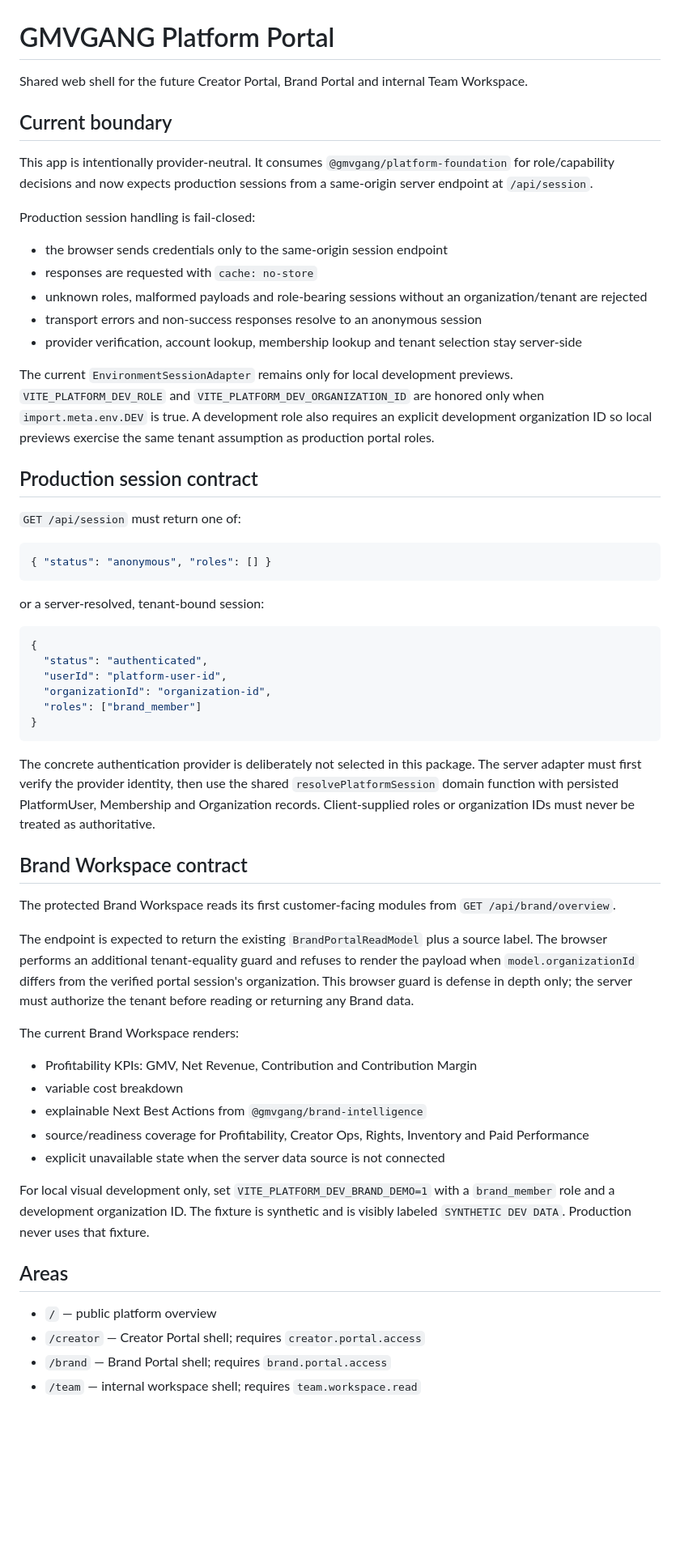
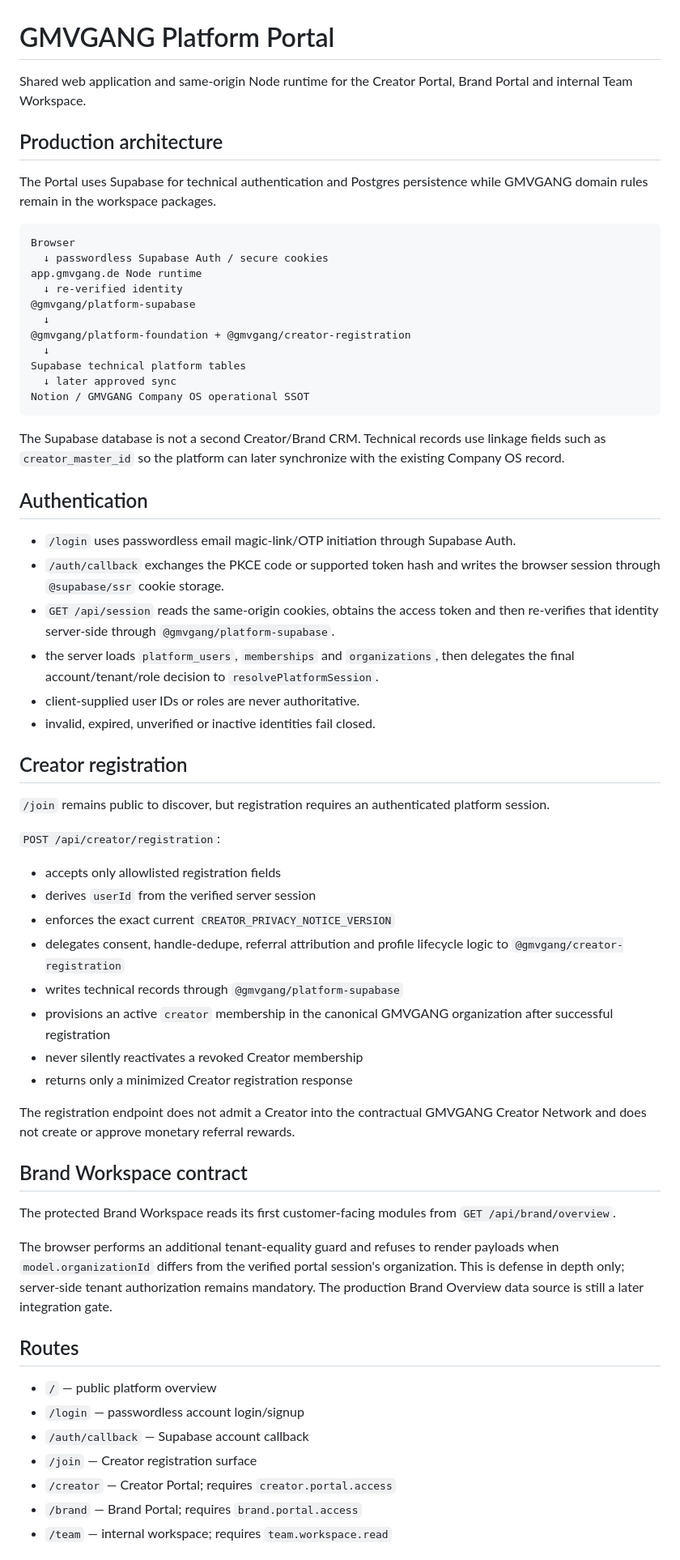
Before and after one commit to fabianmartens95-art/GMVGANG, a Markdown page: apps/platform-portal/README.md, the part around one of its changes. Shown at 81% size. Drawn GitHub-style; blank space fills up the shorter version.

Commit message:
docs: document production Supabase portal runtime

````diff
--- a/apps/platform-portal/README.md
+++ b/apps/platform-portal/README.md
@@ -1,62 +1,66 @@
 # GMVGANG Platform Portal
 
-Shared web shell for the future Creator Portal, Brand Portal and internal Team Workspace.
+Shared web application and same-origin Node runtime for the Creator Portal, Brand Portal and internal Team Workspace.
 
-## Current boundary
+## Production architecture
 
-This app is intentionally provider-neutral. It consumes `@gmvgang/platform-foundation` for role/capability decisions and now expects production sessions from a same-origin server endpoint at `/api/session`.
+The Portal uses Supabase for technical authentication and Postgres persistence while GMVGANG domain rules remain in the workspace packages.
 
-Production session handling is fail-closed:
-
-- the browser sends credentials only to the same-origin session endpoint
-- responses are requested with `cache: no-store`
-- unknown roles, malformed payloads and role-bearing sessions without an organization/tenant are rejected
-- transport errors and non-success responses resolve to an anonymous session
-- provider verification, account lookup, membership lookup and tenant selection stay server-side
-
-The current `EnvironmentSessionAdapter` remains only for local development previews. `VITE_PLATFORM_DEV_ROLE` and `VITE_PLATFORM_DEV_ORGANIZATION_ID` are honored only when `import.meta.env.DEV` is true. A development role also requires an explicit development organization ID so local previews exercise the same tenant assumption as production portal roles.
-
-## Production session contract
-
-`GET /api/session` must return one of:
-
-```json
-{ "status": "anonymous", "roles": [] }
+```text
+Browser
+  ↓ passwordless Supabase Auth / secure cookies
+app.gmvgang.de Node runtime
+  ↓ re-verified identity
+@gmvgang/platform-supabase
+  ↓
+@gmvgang/platform-foundation + @gmvgang/creator-registration
+  ↓
+Supabase technical platform tables
+  ↓ later approved sync
+Notion / GMVGANG Company OS operational SSOT
 ```
 
-or a server-resolved, tenant-bound session:
+The Supabase database is not a second Creator/Brand CRM. Technical records use linkage fields such as `creator_master_id` so the platform can later synchronize with the existing Company OS record.
 
-```json
-{
-  "status": "authenticated",
-  "userId": "platform-user-id",
-  "organizationId": "organization-id",
-  "roles": ["brand_member"]
-}
-```
+## Authentication
 
-The concrete authentication provider is deliberately not selected in this package. The server adapter must first verify the provider identity, then use the shared `resolvePlatformSession` domain function with persisted PlatformUser, Membership and Organization records. Client-supplied roles or organization IDs must never be treated as authoritative.
+- `/login` uses passwordless email magic-link/OTP initiation through Supabase Auth.
+- `/auth/callback` exchanges the PKCE code or supported token hash and writes the browser session through `@supabase/ssr` cookie storage.
+- `GET /api/session` reads the same-origin cookies, obtains the access token and then re-verifies that identity server-side through `@gmvgang/platform-supabase`.
+- the server loads `platform_users`, `memberships` and `organizations`, then delegates the final account/tenant/role decision to `resolvePlatformSession`.
+- client-supplied user IDs or roles are never authoritative.
+- invalid, expired, unverified or inactive identities fail closed.
+
+## Creator registration
+
+`/join` remains public to discover, but registration requires an authenticated platform session.
+
+`POST /api/creator/registration`:
+
+- accepts only allowlisted registration fields
+- derives `userId` from the verified server session
+- enforces the exact current `CREATOR_PRIVACY_NOTICE_VERSION`
+- delegates consent, handle-dedupe, referral attribution and profile lifecycle logic to `@gmvgang/creator-registration`
+- writes technical records through `@gmvgang/platform-supabase`
+- provisions an active `creator` membership in the canonical GMVGANG organization after successful registration
+- never silently reactivates a revoked Creator membership
+- returns only a minimized Creator registration response
+
+The registration endpoint does not admit a Creator into the contractual GMVGANG Creator Network and does not create or approve monetary referral rewards.
 
 ## Brand Workspace contract
 
 The protected Brand Workspace reads its first customer-facing modules from `GET /api/brand/overview`.
 
-The endpoint is expected to return the existing `BrandPortalReadModel` plus a source label. The browser performs an additional tenant-equality guard and refuses to render the payload when `model.organizationId` differs from the verified portal session's organization. This browser guard is defense in depth only; the server must authorize the tenant before reading or returning any Brand data.
+The browser performs an additional tenant-equality guard and refuses to render payloads when `model.organizationId` differs from the verified portal session's organization. This is defense in depth only; server-side tenant authorization remains mandatory. The production Brand Overview data source is still a later integration gate.
 
-The current Brand Workspace renders:
-
-- Profitability KPIs: GMV, Net Revenue, Contribution and Contribution Margin
-- variable cost breakdown
-- explainable Next Best Actions from `@gmvgang/brand-intelligence`
-- source/readiness coverage for Profitability, Creator Ops, Rights, Inventory and Paid Performance
-- explicit unavailable state when the server data source is not connected
-
-For local visual development only, set `VITE_PLATFORM_DEV_BRAND_DEMO=1` with a `brand_member` role and a development organization ID. The fixture is synthetic and is visibly labeled `SYNTHETIC DEV DATA`. Production never uses that fixture.
-
-## Areas
+## Routes
 
 - `/` — public platform overview
-- `/creator` — Creator Portal shell; requires `creator.portal.access`
-- `/brand` — Brand Portal shell; requires `brand.portal.access`
-- `/team` — internal workspace shell; requires `team.workspace.read`
+- `/login` — passwordless account login/signup
+- `/auth/callback` — Supabase account callback
+- `/join` — Creator registration surface
+- `/creator` — Creator Portal; requires `creator.portal.access`
+- `/brand` — Brand Portal; requires `brand.portal.access`
+- `/team` — internal workspace; requires `team.workspace.read`
 
````
Also changed, not shown: other parts of apps/platform-portal/README.md (+61 -11 lines).
